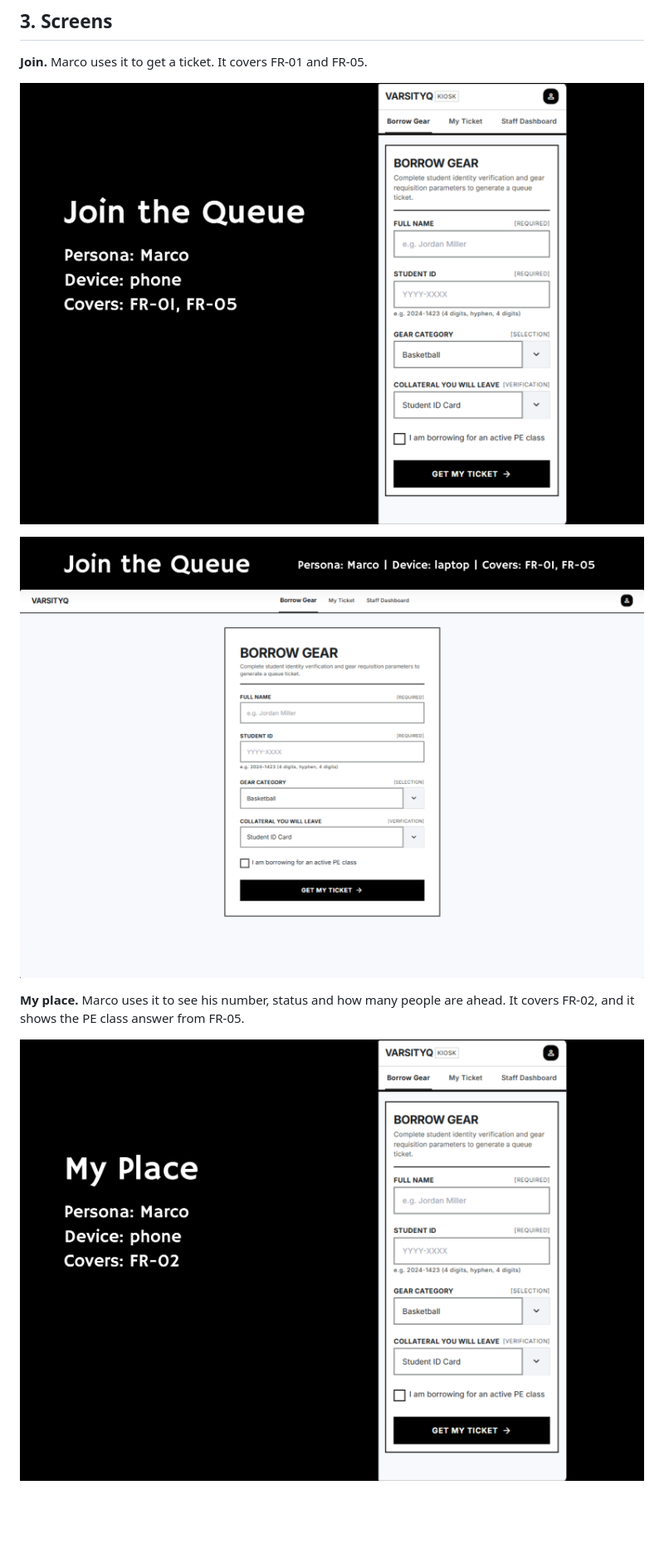
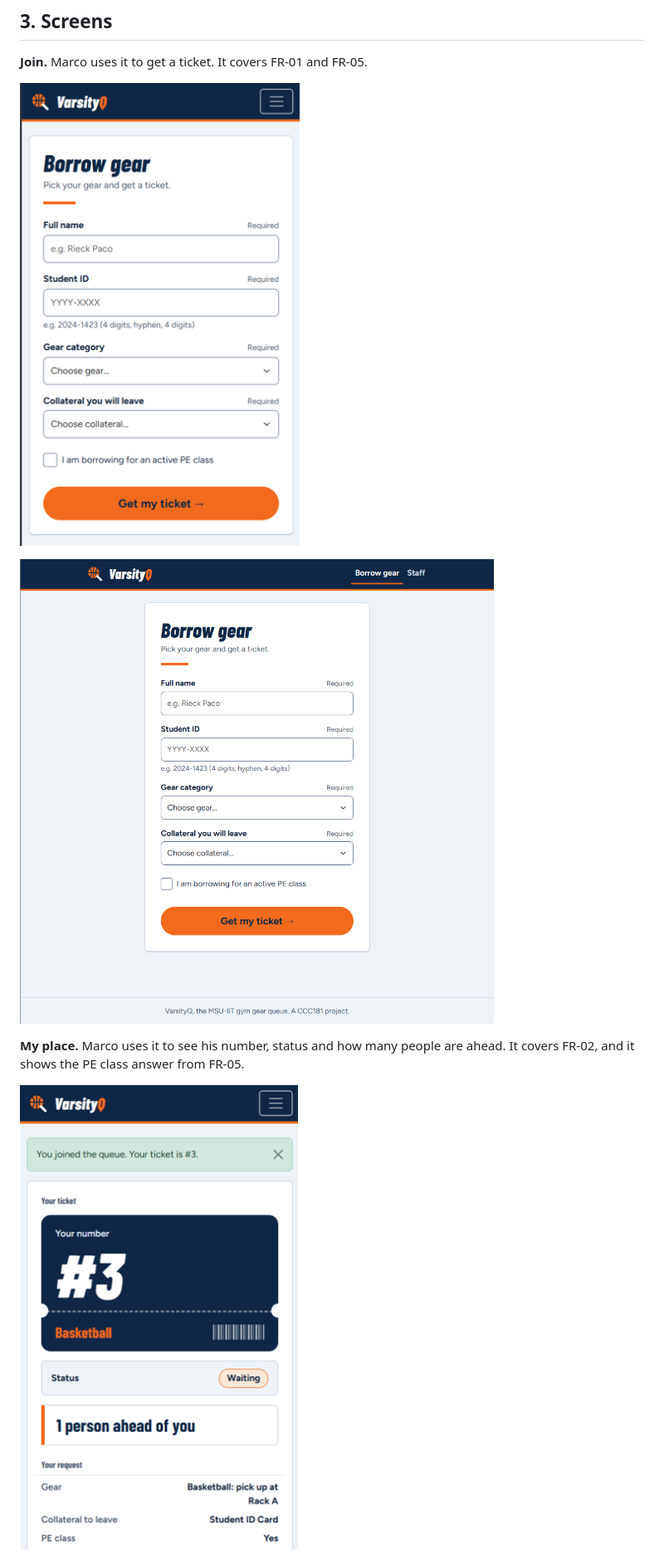
Before and after one commit to rpaco06/CCC181, a Markdown page: docs/week3/report.md, the part around the change printed below. Shown: that part at 83% size. GitHub-like rendering; pictures changed too: docs/week3/screenshots/join_queue_desktop.png (added), docs/week3/screenshots/join_queue_mobile.png (added), docs/week3/screenshots/my_place_mobile.png (added); blank space fills up the shorter version.

Commit message:
Update screenshots and report assets (#1)

```diff
--- a/docs/week3/report.md
+++ b/docs/week3/report.md
@@ -22,11 +22,11 @@ Full personas: [personas.md](personas.md)
 
 **Join.** Marco uses it to get a ticket. It covers FR-01 and FR-05.
 
-![Join on a phone](wireframes/join_queue_mobile.png)
+![Join on a phone](screenshots/join_queue_mobile.png)
 
-![Join on a laptop](wireframes/join_queue_desktop.png)
+![Join on a laptop](screenshots/join_queue_desktop.png)
 
 **My place.** Marco uses it to see his number, status and how many people are ahead. It covers FR-02, and it shows the PE class answer from FR-05.
 
-![My place on a phone](wireframes/my_place_mobile.png)
+![My place on a phone](screenshots/my_place_mobile.png)
 
```
Also changed, not shown: other parts of docs/week3/report.md (+3 -3 lines), docs/week3/screenshots/my_place_desktop.png (added), docs/week3/screenshots/staff_dashboard_desktop.png (added), docs/week3/screenshots/staff_dashboard_mobile.png (added).
